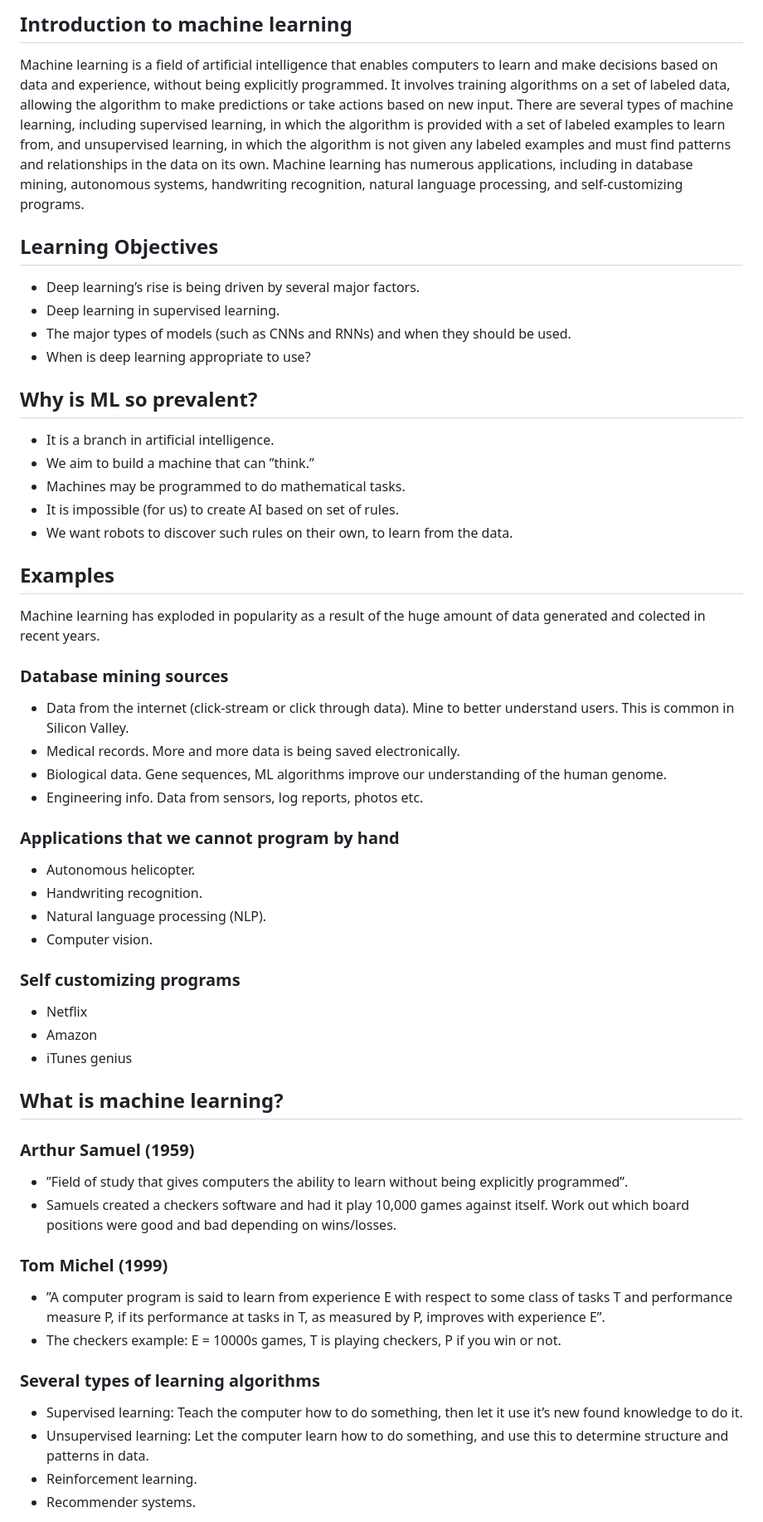
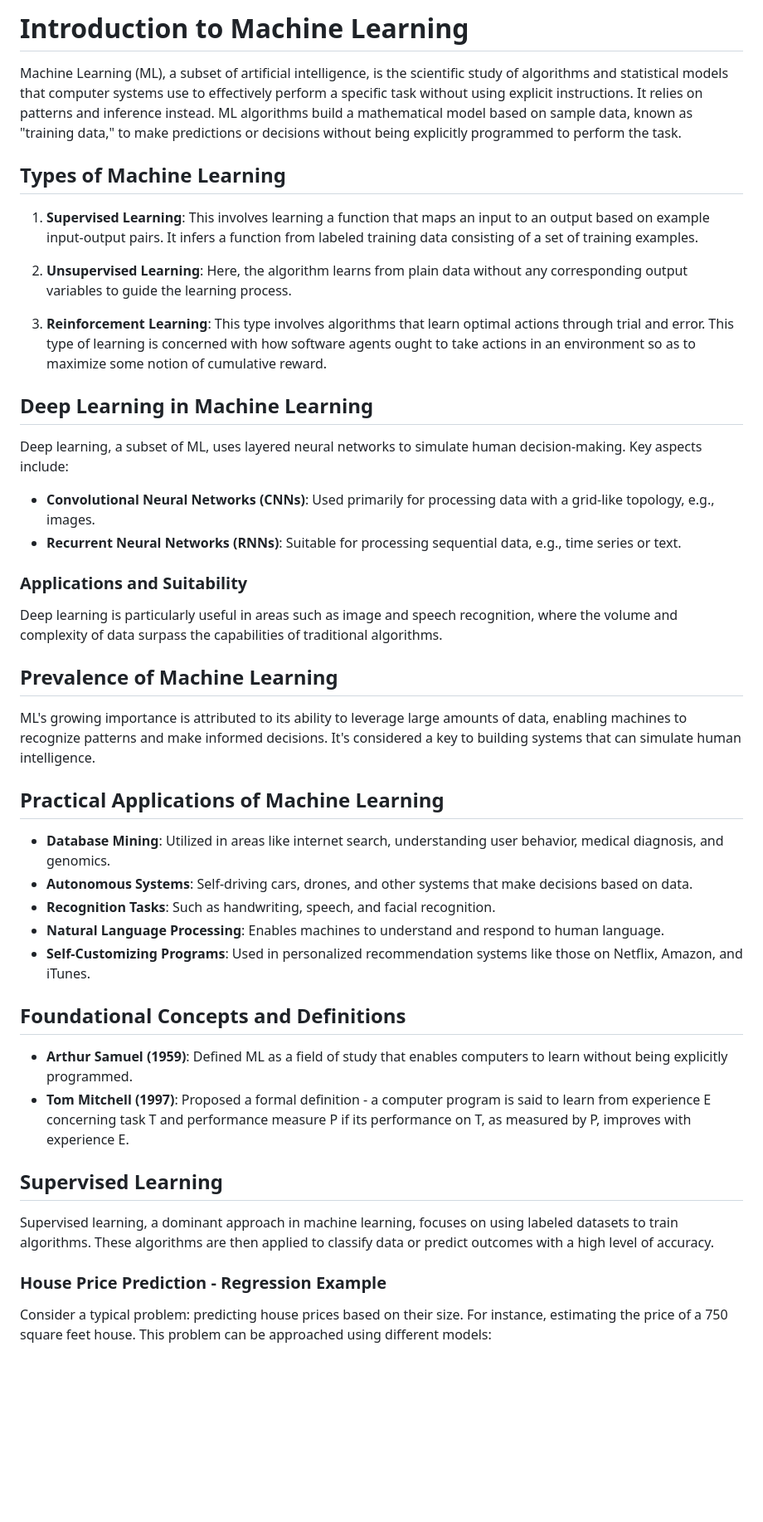
Before and after one commit to djeada/Stanford-Machine-Learning, a Markdown page: slides/week_01_introduction_to_machine_learning.md, the part around the change printed below. Shown: that part at 83% size. Rendered like a GitHub page; blank space fills up the shorter version.

```diff
--- a/slides/week_01_introduction_to_machine_learning.md
+++ b/slides/week_01_introduction_to_machine_learning.md
@@ -1,52 +1,38 @@
-## Introduction to machine learning
-Machine learning is a field of artificial intelligence that enables computers to learn and make decisions based on data and experience, without being explicitly programmed. It involves training algorithms on a set of labeled data, allowing the algorithm to make predictions or take actions based on new input. There are several types of machine learning, including supervised learning, in which the algorithm is provided with a set of labeled examples to learn from, and unsupervised learning, in which the algorithm is not given any labeled examples and must find patterns and relationships in the data on its own. Machine learning has numerous applications, including in database mining, autonomous systems, handwriting recognition, natural language processing, and self-customizing programs.
+# Introduction to Machine Learning
+Machine Learning (ML), a subset of artificial intelligence, is the scientific study of algorithms and statistical models that computer systems use to effectively perform a specific task without using explicit instructions. It relies on patterns and inference instead. ML algorithms build a mathematical model based on sample data, known as "training data," to make predictions or decisions without being explicitly programmed to perform the task.
 
-## Learning Objectives
-* Deep learning’s rise is being driven by several major factors.
-* Deep learning in supervised learning.
-* The major types of models (such as CNNs and RNNs) and when they should be used.
-* When is deep learning appropriate to use?
+## Types of Machine Learning
+1. **Supervised Learning**: This involves learning a function that maps an input to an output based on example input-output pairs. It infers a function from labeled training data consisting of a set of training examples.
 
-## Why is ML so prevalent?
-* It is a branch in artificial intelligence.
-* We aim to build a machine that can ”think.”
-* Machines may be programmed to do mathematical tasks.
-* It is impossible (for us) to create AI based on set of rules.
-* We want robots to discover such rules on their own, to learn from the data.
+2. **Unsupervised Learning**: Here, the algorithm learns from plain data without any corresponding output variables to guide the learning process.
 
-## Examples
-Machine learning has exploded in popularity as a result of the huge amount of data generated and colected in recent years.
+3. **Reinforcement Learning**: This type involves algorithms that learn optimal actions through trial and error. This type of learning is concerned with how software agents ought to take actions in an environment so as to maximize some notion of cumulative reward.
 
-### Database mining sources
-* Data from the internet (click-stream or click through data). Mine to better understand users. This is common in Silicon Valley.
-* Medical records. More and more data is being saved electronically.
-* Biological data. Gene sequences, ML algorithms improve our understanding of the human genome.
-* Engineering info. Data from sensors, log reports, photos etc.
+## Deep Learning in Machine Learning
+Deep learning, a subset of ML, uses layered neural networks to simulate human decision-making. Key aspects include:
+- **Convolutional Neural Networks (CNNs)**: Used primarily for processing data with a grid-like topology, e.g., images.
+- **Recurrent Neural Networks (RNNs)**: Suitable for processing sequential data, e.g., time series or text.
 
-### Applications that we cannot program by hand
-* Autonomous helicopter.
-* Handwriting recognition.
-* Natural language processing (NLP).
-* Computer vision.
+### Applications and Suitability
+Deep learning is particularly useful in areas such as image and speech recognition, where the volume and complexity of data surpass the capabilities of traditional algorithms.
 
-### Self customizing programs
-* Netflix
-* Amazon
-* iTunes genius
+## Prevalence of Machine Learning
+ML's growing importance is attributed to its ability to leverage large amounts of data, enabling machines to recognize patterns and make informed decisions. It's considered a key to building systems that can simulate human intelligence.
 
-## What is machine learning?
+## Practical Applications of Machine Learning
+- **Database Mining**: Utilized in areas like internet search, understanding user behavior, medical diagnosis, and genomics.
+- **Autonomous Systems**: Self-driving cars, drones, and other systems that make decisions based on data.
+- **Recognition Tasks**: Such as handwriting, speech, and facial recognition.
+- **Natural Language Processing**: Enables machines to understand and respond to human language.
+- **Self-Customizing Programs**: Used in personalized recommendation systems like those on Netflix, Amazon, and iTunes.
 
-### Arthur Samuel (1959)
-* ”Field of study that gives computers the ability to learn without being explicitly programmed”.
-* Samuels created a checkers software and had it play 10,000 games against itself. Work out which board positions were good and bad depending on wins/losses.
+## Foundational Concepts and Definitions
+- **Arthur Samuel (1959)**: Defined ML as a field of study that enables computers to learn without being explicitly programmed.
+- **Tom Mitchell (1997)**: Proposed a formal definition - a computer program is said to learn from experience E concerning task T and performance measure P if its performance on T, as measured by P, improves with experience E.
 
-### Tom Michel (1999)
-* ”A computer program is said to learn from experience E with respect to some class of tasks T and performance measure P, if its performance at tasks in T, as measured by P, improves with experience E”.
-* The checkers example: E = 10000s games, T is playing checkers, P if you win or not.
+## Supervised Learning
+Supervised learning, a dominant approach in machine learning, focuses on using labeled datasets to train algorithms. These algorithms are then applied to classify data or predict outcomes with a high level of accuracy.
 
-### Several types of learning algorithms
-* Supervised learning: Teach the computer how to do something, then let it use it’s new found knowledge to do it.
-* Unsupervised learning: Let the computer learn how to do something, and use this to determine structure and patterns in data.
-* Reinforcement learning.
-* Recommender systems.
+### House Price Prediction - Regression Example
+Consider a typical problem: predicting house prices based on their size. For instance, estimating the price of a 750 square feet house. This problem can be approached using different models:
 
```
Also changed, not shown: other parts of slides/week_01_introduction_to_machine_learning.md (+33 -44 lines).
